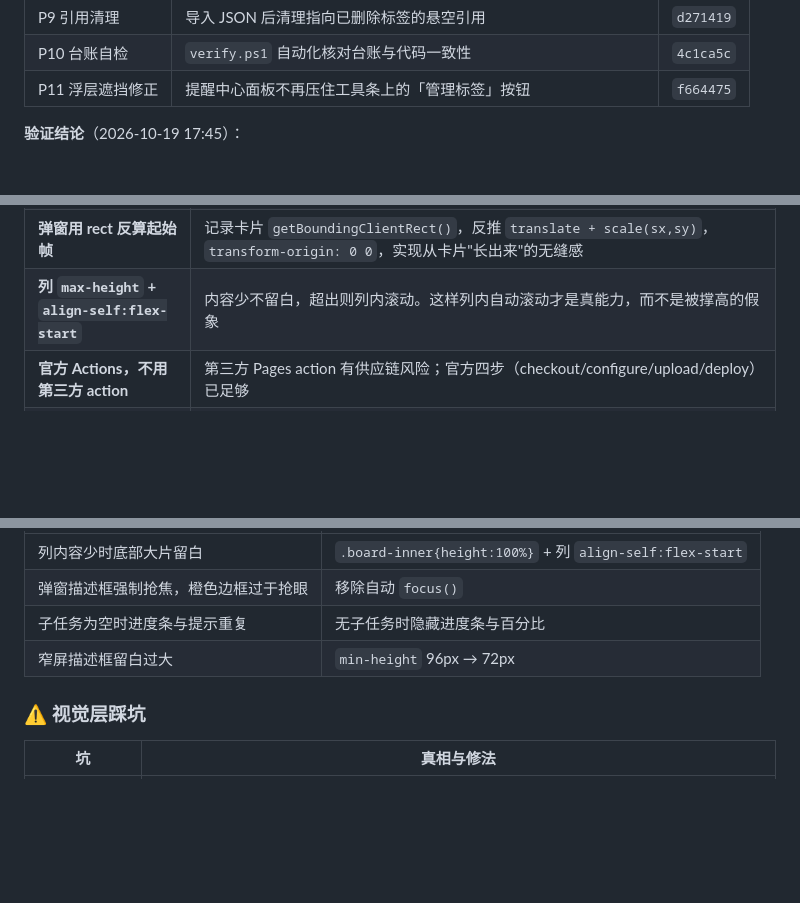
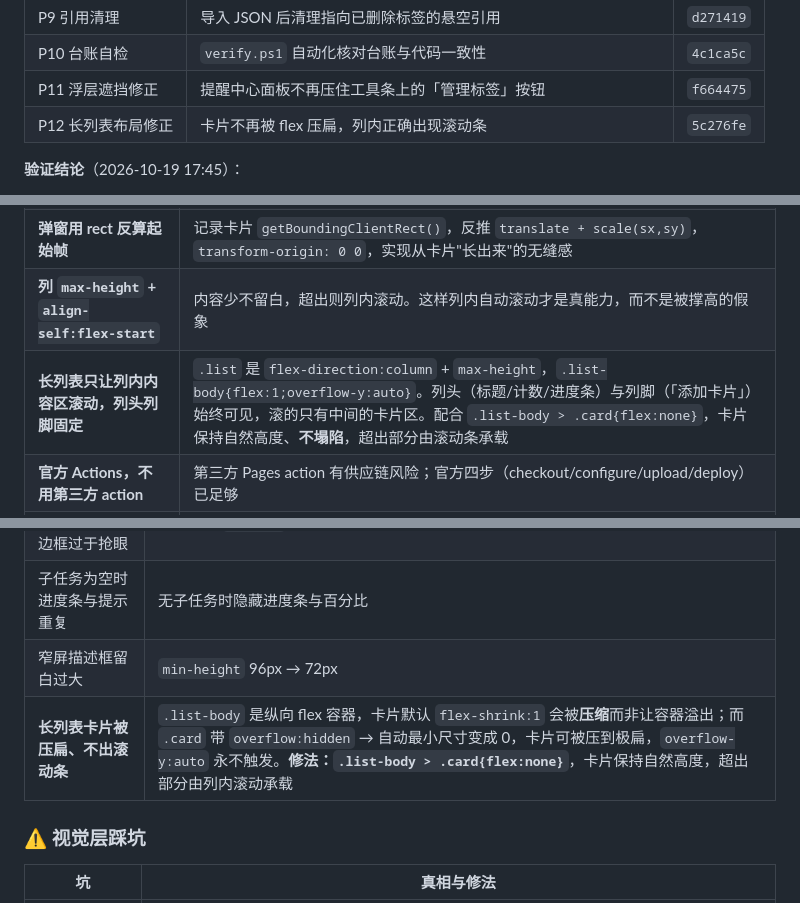
Before and after one commit to yutuer/aurora-board, a Markdown page: README.md, 3 parts joined by grey strips. Drawn GitHub-style; blank space fills up the shorter version.

Commit message:
docs: 台账补记 P12 长列表布局修正与 flex 塌陷教训

```diff
--- a/README.md
+++ b/README.md
@@ -35,6 +35,7 @@
 | P9 引用清理 | 导入 JSON 后清理指向已删除标签的悬空引用 | `d271419` |
 | P10 台账自检 | `verify.ps1` 自动化核对台账与代码一致性 | `4c1ca5c` |
 | P11 浮层遮挡修正 | 提醒中心面板不再压住工具条上的「管理标签」按钮 | `f664475` |
+| P12 长列表布局修正 | 卡片不再被 flex 压扁，列内正确出现滚动条 | `5c276fe` |
 
 **验证结论**（2026-10-19 17:45）：
 - `has_pages: true`，`https://yutuer.github.io/aurora-board/` 返回 **200**
@@ -114,6 +115,7 @@
 | **FLIP 实现让位动画** | 先测旧位置 → 改 DOM → 反向 `translate` → reflow → 过渡归零。这是"平滑滑开"而非"闪现"的唯一可靠做法 |
 | **弹窗用 rect 反算起始帧** | 记录卡片 `getBoundingClientRect()`，反推 `translate + scale(sx,sy)`，`transform-origin: 0 0`，实现从卡片"长出来"的无缝感 |
 | **列 `max-height` + `align-self:flex-start`** | 内容少不留白，超出则列内滚动。这样列内自动滚动才是真能力，而不是被撑高的假象 |
+| **长列表只让列内内容区滚动，列头列脚固定** | `.list` 是 `flex-direction:column` + `max-height`，`.list-body{flex:1;overflow-y:auto}`。列头（标题/计数/进度条）与列脚（「添加卡片」）始终可见，滚的只有中间的卡片区。配合 `.list-body > .card{flex:none}`，卡片保持自然高度、**不塌陷**，超出部分由滚动条承载 |
 | **官方 Actions，不用第三方 action** | 第三方 Pages action 有供应链风险；官方四步（checkout/configure/upload/deploy）已足够 |
 | **构建戳注入 + 失败校验** | 线上直接显示版本号，一眼分辨"没部署"和"浏览器缓存"；锚点变更时 CI 直接失败，不静默产出 `dev` 戳 |
 | **标签表独立存储，卡片只存 id** | 标签是"可被引用的实体"而非枚举常量。独立存 `aurora.labels.v1` 后，改名 / 改色只改标签表一处，不必遍历改写每张卡片的 `labels` 数组；删除标签时才批量清理引用。id 保持不变 → 改名后卡片引用不断、筛选状态也不丢 |
@@ -140,6 +142,7 @@
 | 弹窗描述框强制抢焦，橙色边框过于抢眼 | 移除自动 `focus()` |
 | 子任务为空时进度条与提示重复 | 无子任务时隐藏进度条与百分比 |
 | 窄屏描述框留白过大 | `min-height` 96px → 72px |
+| **长列表卡片被压扁、不出滚动条** | `.list-body` 是纵向 flex 容器，卡片默认 `flex-shrink:1` 会被**压缩**而非让容器溢出；而 `.card` 带 `overflow:hidden` → 自动最小尺寸变成 0，卡片可被压到极扁，`overflow-y:auto` 永不触发。**修法：`.list-body > .card{flex:none}`**，卡片保持自然高度，超出部分由列内滚动承载 |
 
 ### ⚠️ 视觉层踩坑
 
```
Also changed, not shown: other parts of README.md (+1 -0 lines).
